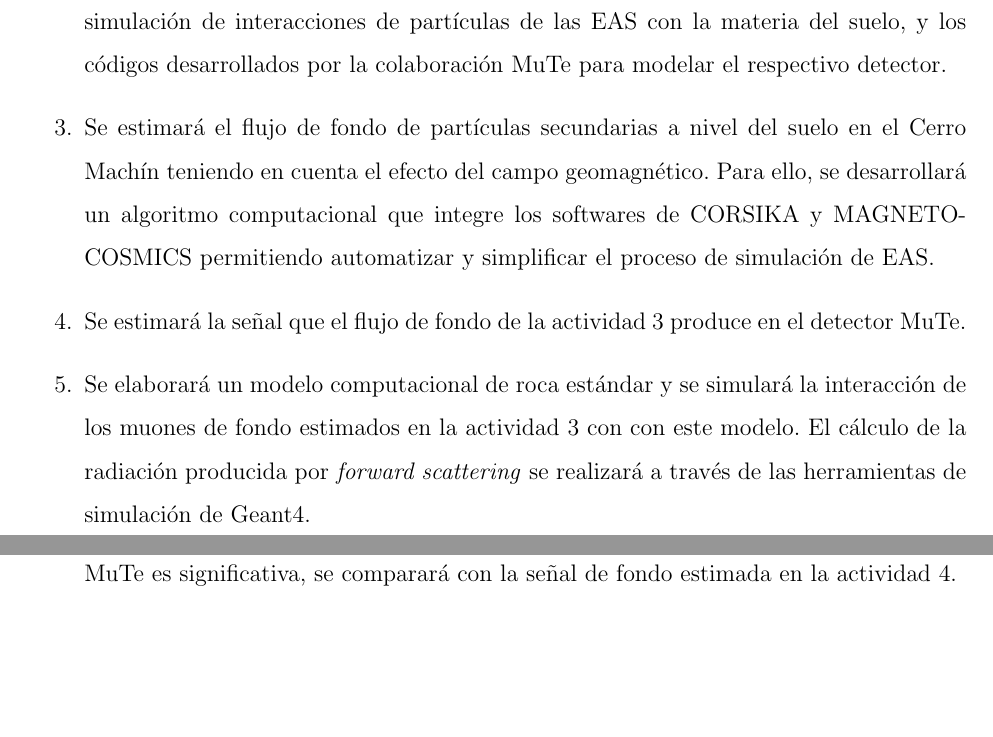
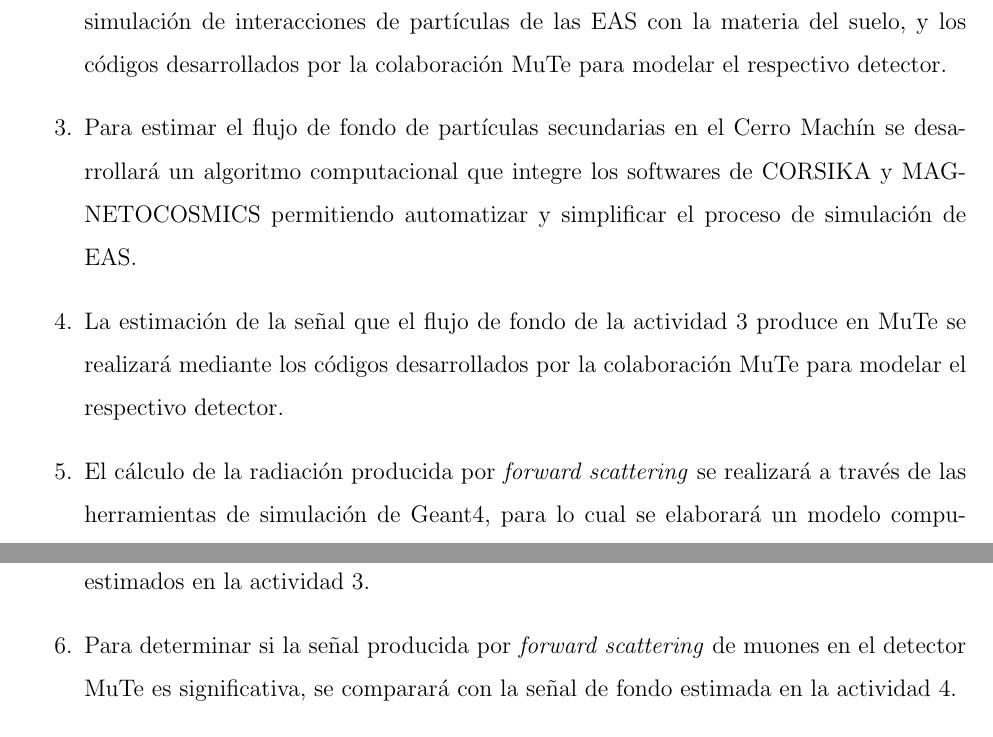
Before and after one commit to ricardo-de-leon-barrios/Tesis_RicardoDeLeon, a LaTeX document (ProyectoOverleaf/main.tex): two parts of pages 13 and 14 of 16, joined at a grey line, cut so that both start at the same text, the shorter picture padded with empty space. Compiled offline with pdfLaTeX.

Commit message:
Correcciones a metodología.

```diff
--- a/ProyectoOverleaf/main.tex
+++ b/ProyectoOverleaf/main.tex
@@ -230,9 +231,9 @@ En este trabajo balancearemos el uso de todas estas herramientas computacionales
 \begin{enumerate}
     \item Se leerá y aprenderá sobre la teoría física pertinente para el desarrollo del proyecto; principalmente la teoría concerniente a rayos cósmicos, cascadas atmosféricas extensas, \textit{forward scattering} de muones, detección de rayos cósmicos y el modelo de \textit{roca estándar} a utilizar.
     \item Se entenderá y analizará el funcionamiento de los \textit{softwares} necesarios, con el fin de tener un buen manejo de estos para llevar a cabo el proyecto. Los programas en cuestión son CORSIKA y MAGNETOCOSMICS para la simulación de EAS, Geant4 para la simulación de interacciones de partículas de las EAS con la materia del suelo, y los códigos desarrollados por la colaboración MuTe para modelar el respectivo detector.
-    \item Se estimará el flujo de fondo de partículas secundarias a nivel del suelo en el Cerro Machín teniendo en cuenta el efecto del campo geomagnético. Para ello, se desarrollará un algoritmo computacional que integre los softwares de CORSIKA y MAGNETOCOSMICS permitiendo automatizar y simplificar el proceso de simulación de EAS.
-    \item Se estimará la señal que el flujo de fondo de la actividad 3 produce en el detector MuTe.
-    \item Se elaborará un modelo computacional de roca estándar y se simulará la interacción de los muones de fondo estimados en la actividad 3 con con este modelo. El cálculo de la radiación producida por \textit{forward scattering} se realizará a través de las herramientas de simulación de Geant4.
+    \item Para estimar el flujo de fondo de partículas secundarias en el Cerro Machín se desarrollará un algoritmo computacional que integre los softwares de CORSIKA y MAGNETOCOSMICS permitiendo automatizar y simplificar el proceso de simulación de EAS.
+    \item La estimación de la señal que el flujo de fondo de la actividad 3 produce en MuTe se realizará mediante los códigos desarrollados por la colaboración MuTe para modelar el respectivo detector.
+    \item El cálculo de la radiación producida por \textit{forward scattering} se realizará a través de las herramientas de simulación de Geant4, para lo cual se elaborará un modelo computacional de roca estándar y se simulará la interacción entre este y los muones de fondo estimados en la actividad 3.
     \item Para determinar si la señal producida por \textit{forward scattering} de muones en el detector MuTe es significativa, se comparará con la señal de fondo estimada en la actividad 4.
     \item La divulgación de los resultados obtenidos se realizará a través del libro de tesis con la teoría, desarrollo y frutos del proyecto pertinentes.
 \end{enumerate}
```
Also changed, not shown: Previsualización_Propuesta.pdf, ProyectoOverleaf/main.tex (9 more changed lines), 1 other file.
